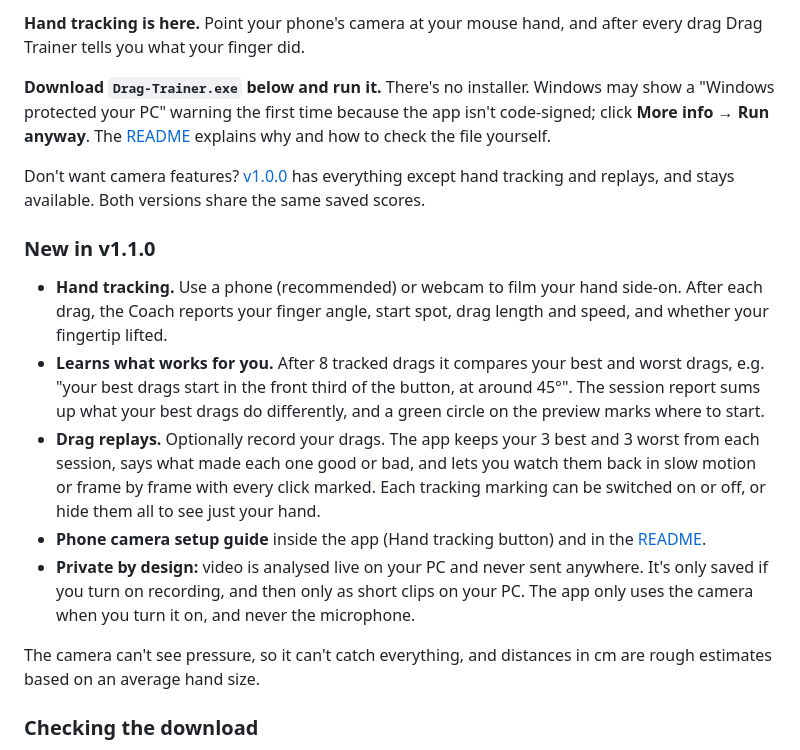
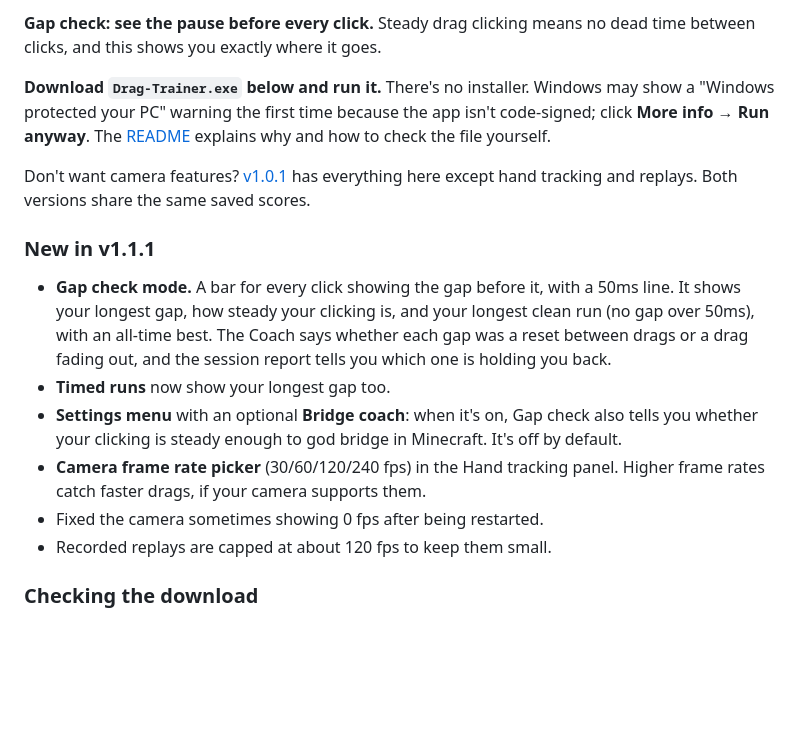
Before and after one commit to urmamge/drag-trainer, a Markdown page: .github/release-notes.md, the part around the change. GitHub-like rendering; blank space fills up the shorter version.

```diff
--- a/.github/release-notes.md
+++ b/.github/release-notes.md
@@ -1,17 +1,16 @@
-**Hand tracking is here.** Point your phone's camera at your mouse hand, and after every drag Drag Trainer tells you what your finger did.
+**Gap check: see the pause before every click.** Steady drag clicking means no dead time between clicks, and this shows you exactly where it goes.
 
 **Download `Drag-Trainer.exe` below and run it.** There's no installer. Windows may show a "Windows protected your PC" warning the first time because the app isn't code-signed; click **More info → Run anyway**. The [README](https://github.com/urmamge/drag-trainer#is-it-safe) explains why and how to check the file yourself.
 
-Don't want camera features? [v1.0.0](https://github.com/urmamge/drag-trainer/releases/tag/v1.0.0) has everything except hand tracking and replays, and stays available. Both versions share the same saved scores.
+Don't want camera features? [v1.0.1](https://github.com/urmamge/drag-trainer/releases/tag/v1.0.1) has everything here except hand tracking and replays. Both versions share the same saved scores.
 
-### New in v1.1.0
-- **Hand tracking.** Use a phone (recommended) or webcam to film your hand side-on. After each drag, the Coach reports your finger angle, start spot, drag length and speed, and whether your fingertip lifted.
-- **Learns what works for you.** After 8 tracked drags it compares your best and worst drags, e.g. "your best drags start in the front third of the button, at around 45°". The session report sums up what your best drags do differently, and a green circle on the preview marks where to start.
-- **Drag replays.** Optionally record your drags. The app keeps your 3 best and 3 worst from each session, says what made each one good or bad, and lets you watch them back in slow motion or frame by frame with every click marked. Each tracking marking can be switched on or off, or hide them all to see just your hand.
-- **Phone camera setup guide** inside the app (Hand tracking button) and in the [README](https://github.com/urmamge/drag-trainer#hand-tracking-setup).
-- **Private by design:** video is analysed live on your PC and never sent anywhere. It's only saved if you turn on recording, and then only as short clips on your PC. The app only uses the camera when you turn it on, and never the microphone.
-
-The camera can't see pressure, so it can't catch everything, and distances in cm are rough estimates based on an average hand size.
+### New in v1.1.1
+- **Gap check mode.** A bar for every click showing the gap before it, with a 50ms line. It shows your longest gap, how steady your clicking is, and your longest clean run (no gap over 50ms), with an all-time best. The Coach says whether each gap was a reset between drags or a drag fading out, and the session report tells you which one is holding you back.
+- **Timed runs** now show your longest gap too.
+- **Settings menu** with an optional **Bridge coach**: when it's on, Gap check also tells you whether your clicking is steady enough to god bridge in Minecraft. It's off by default.
+- **Camera frame rate picker** (30/60/120/240 fps) in the Hand tracking panel. Higher frame rates catch faster drags, if your camera supports them.
+- Fixed the camera sometimes showing 0 fps after being restarted.
+- Recorded replays are capped at about 120 fps to keep them small.
 
 ### Checking the download
 This exe was built by GitHub Actions straight from the tagged source code. `SHA256SUMS.txt` has its checksum, and the build is attested by GitHub:
```
Also changed, not shown: README.md (+11 -6 lines), docs/drag-practice.png, docs/gaps.png (added), docs/guide.png, docs/timed.png, 5 other files.
